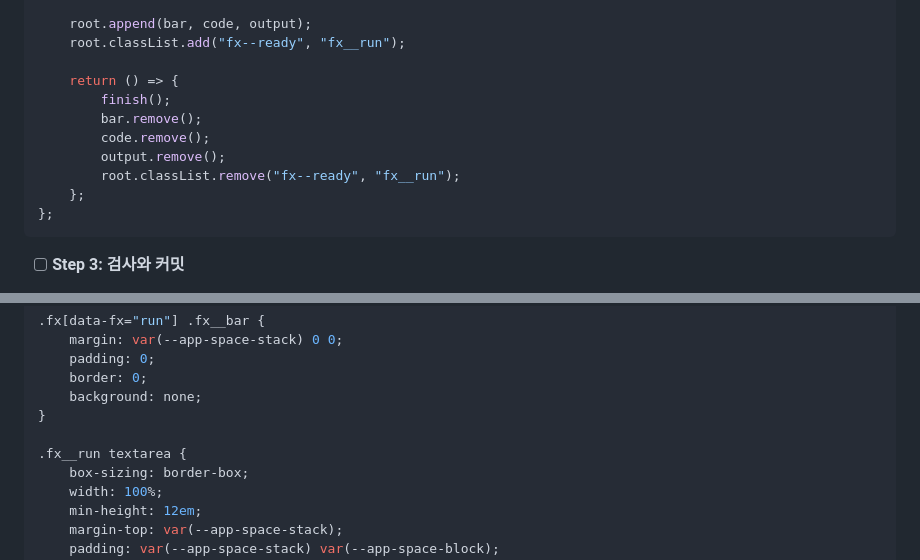
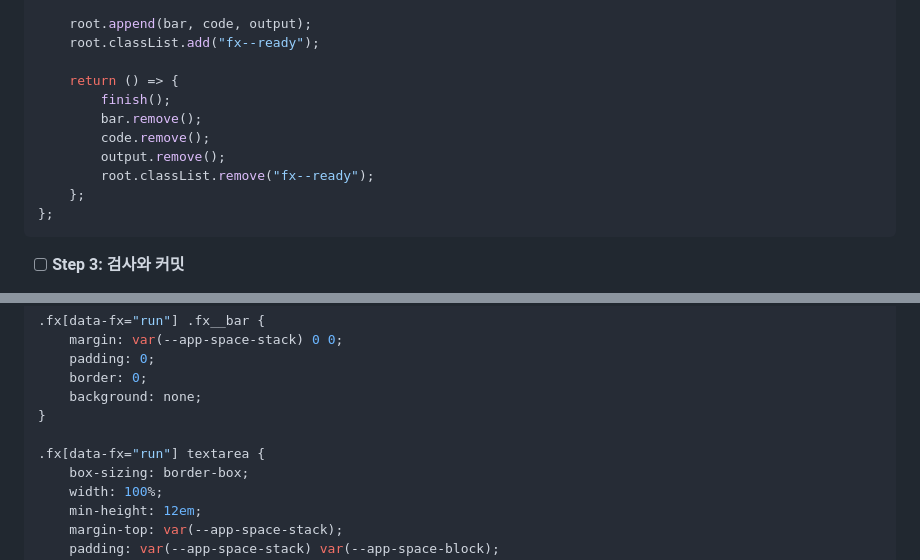
Before and after one commit to minu-ha/for-humanity, a Markdown page: content/private/fx-plan.md, 2 parts joined by grey strips. Drawn GitHub-style.

Commit message:
Drop the fx__run class from the fx plan | aa

````diff
--- a/content/private/fx-plan.md
+++ b/content/private/fx-plan.md
@@ -1084,14 +1084,14 @@ export const enhanceRun: FxEnhance = ({root, copy, signal}) => {
     );
 
     root.append(bar, code, output);
-    root.classList.add("fx--ready", "fx__run");
+    root.classList.add("fx--ready");
 
     return () => {
         finish();
         bar.remove();
         code.remove();
         output.remove();
-        root.classList.remove("fx--ready", "fx__run");
+        root.classList.remove("fx--ready");
     };
 };
 ```
@@ -1799,7 +1799,7 @@ git commit -m "Mount the figure widget in the shell | aa"
     background: none;
 }
 
-.fx__run textarea {
+.fx[data-fx="run"] textarea {
     box-sizing: border-box;
     width: 100%;
     min-height: 12em;
````
